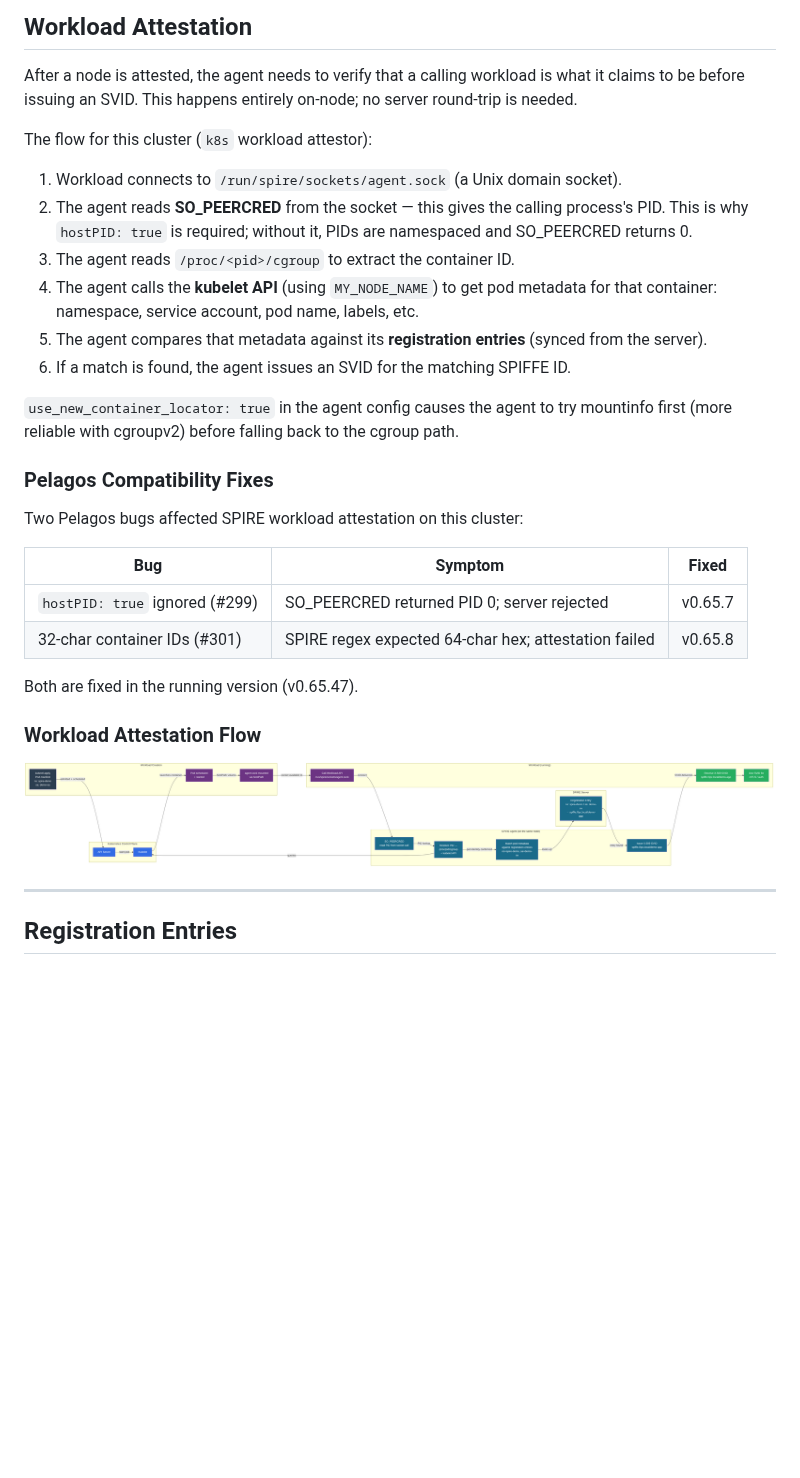
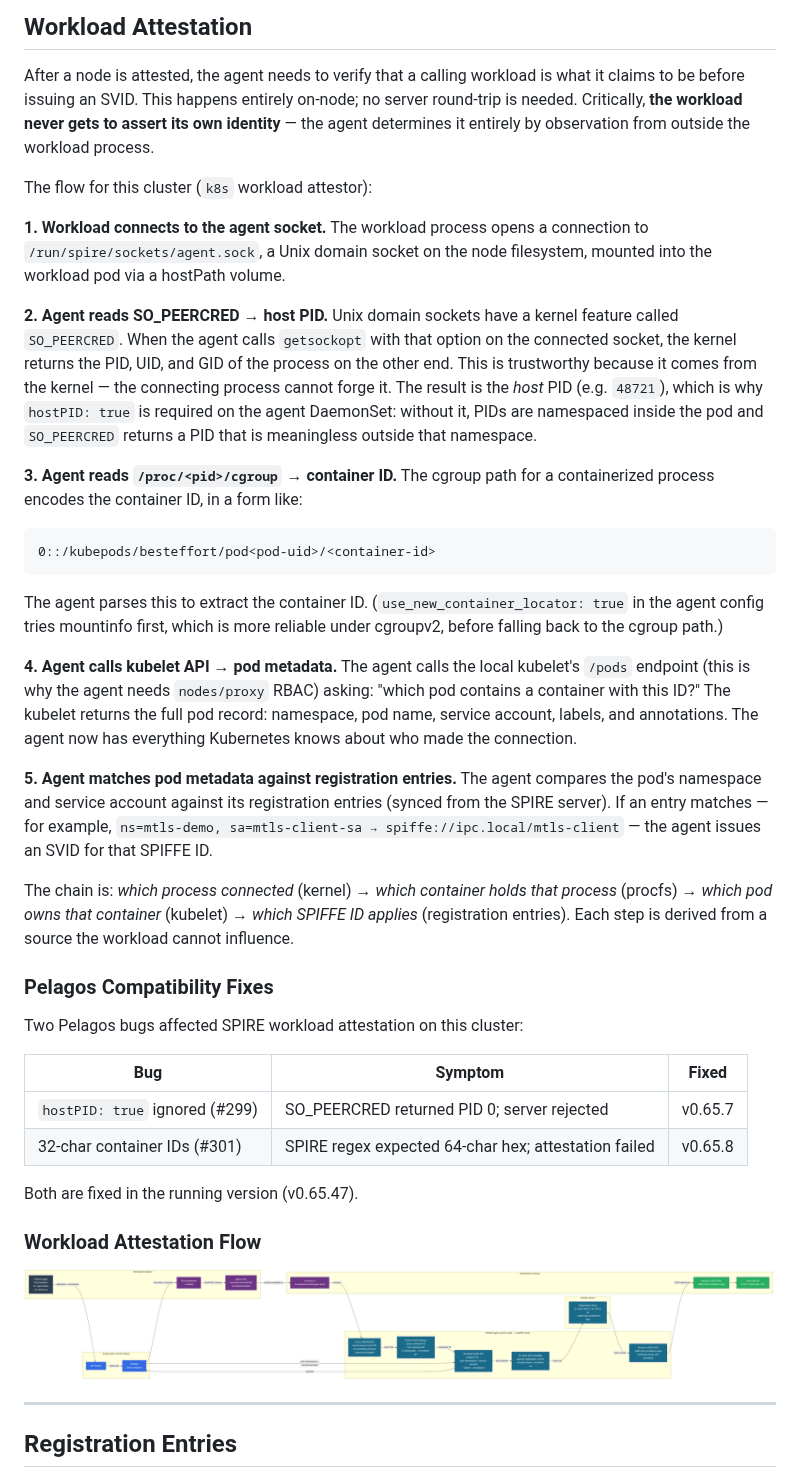
Before and after one commit to skeptomai/k3s-experiments, a Markdown page: docs/spire-concepts.md, the part around the change. Drawn GitHub-style; pictures changed too: docs/spire-workload-attestation-flow.png; blank space fills up the shorter version.

Commit message:
docs(spire): expand workload attestation with SO_PEERCRED chain explanation
Replaces the bullet-point list with a numbered explanation of each step
in the attestation chain, covering why each source is trustworthy:
- SO_PEERCRED: kernel-provided, cannot be forged by the workload
- /proc/<pid>/cgroup: cgroup path structure encodes container ID
- kubelet /pods API: maps container ID to namespace + service account
- registration entry match: maps pod identity to SPIFFE ID

Emphasises that the workload never asserts its own identity; the agent
determines it entirely by observation from outside the process.

Updates the workload attestation flow diagram to show what data passes
between each step (host PID → container ID → pod metadata → SVID) and
numbers the agent steps ①–⑤ to match the prose.

Co-Authored-By: Claude Sonnet 4.6 <noreply@anthropic.com>

````diff
--- a/docs/spire-concepts.md
+++ b/docs/spire-concepts.md
@@ -162,23 +162,48 @@ trust root is "Kubernetes itself validated this token."
 
 After a node is attested, the agent needs to verify that a calling workload is what it
 claims to be before issuing an SVID. This happens entirely on-node; no server round-trip
-is needed.
+is needed. Critically, **the workload never gets to assert its own identity** — the agent
+determines it entirely by observation from outside the workload process.
 
 The flow for this cluster (`k8s` workload attestor):
 
-1. Workload connects to `/run/spire/sockets/agent.sock` (a Unix domain socket).
-2. The agent reads **SO_PEERCRED** from the socket — this gives the calling process's
-   PID. This is why `hostPID: true` is required; without it, PIDs are namespaced and
-   SO_PEERCRED returns 0.
-3. The agent reads `/proc/<pid>/cgroup` to extract the container ID.
-4. The agent calls the **kubelet API** (using `MY_NODE_NAME`) to get pod metadata for
-   that container: namespace, service account, pod name, labels, etc.
-5. The agent compares that metadata against its **registration entries** (synced from the
-   server).
-6. If a match is found, the agent issues an SVID for the matching SPIFFE ID.
+**1. Workload connects to the agent socket.**
+The workload process opens a connection to `/run/spire/sockets/agent.sock`, a Unix domain
+socket on the node filesystem, mounted into the workload pod via a hostPath volume.
 
-`use_new_container_locator: true` in the agent config causes the agent to try mountinfo
-first (more reliable with cgroupv2) before falling back to the cgroup path.
+**2. Agent reads SO_PEERCRED → host PID.**
+Unix domain sockets have a kernel feature called `SO_PEERCRED`. When the agent calls
+`getsockopt` with that option on the connected socket, the kernel returns the PID, UID,
+and GID of the process on the other end. This is trustworthy because it comes from the
+kernel — the connecting process cannot forge it. The result is the *host* PID (e.g.
+`48721`), which is why `hostPID: true` is required on the agent DaemonSet: without it,
+PIDs are namespaced inside the pod and `SO_PEERCRED` returns a PID that is meaningless
+outside that namespace.
+
+**3. Agent reads `/proc/<pid>/cgroup` → container ID.**
+The cgroup path for a containerized process encodes the container ID, in a form like:
+```
+0::/kubepods/besteffort/pod<pod-uid>/<container-id>
+```
+The agent parses this to extract the container ID. (`use_new_container_locator: true` in
+the agent config tries mountinfo first, which is more reliable under cgroupv2, before
+falling back to the cgroup path.)
+
+**4. Agent calls kubelet API → pod metadata.**
+The agent calls the local kubelet's `/pods` endpoint (this is why the agent needs
+`nodes/proxy` RBAC) asking: "which pod contains a container with this ID?" The kubelet
+returns the full pod record: namespace, pod name, service account, labels, and
+annotations. The agent now has everything Kubernetes knows about who made the connection.
+
+**5. Agent matches pod metadata against registration entries.**
+The agent compares the pod's namespace and service account against its registration
+entries (synced from the SPIRE server). If an entry matches — for example,
+`ns=mtls-demo, sa=mtls-client-sa → spiffe://ipc.local/mtls-client` — the agent issues
+an SVID for that SPIFFE ID.
+
+The chain is: *which process connected* (kernel) → *which container holds that process*
+(procfs) → *which pod owns that container* (kubelet) → *which SPIFFE ID applies*
+(registration entries). Each step is derived from a source the workload cannot influence.
 
 ### Pelagos Compatibility Fixes
 
````
Also changed, not shown: 2 other files.
